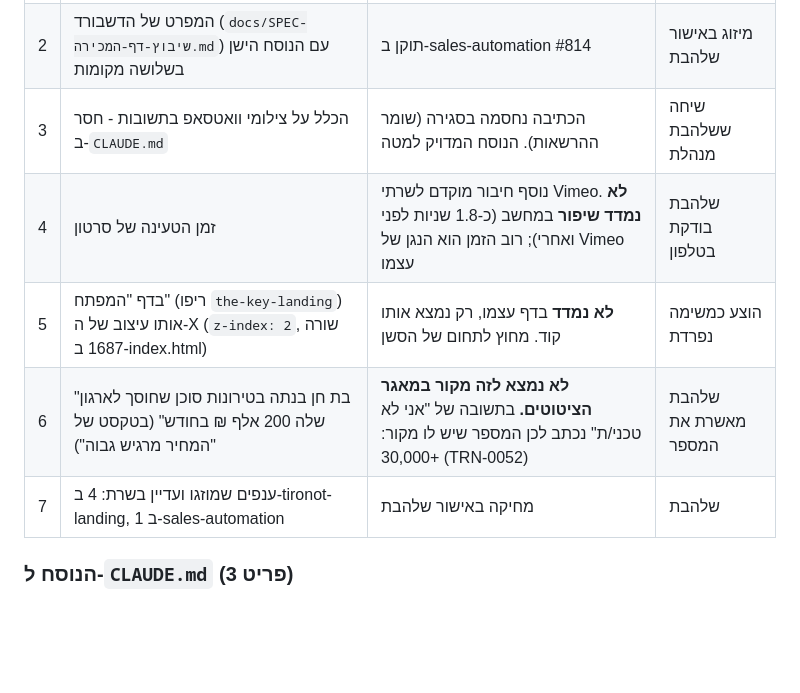
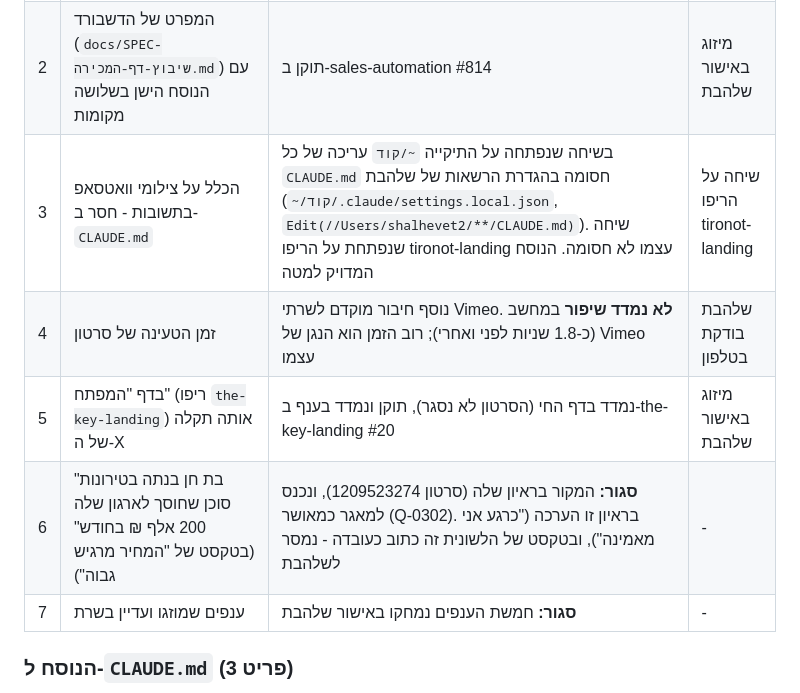
Before and after one commit to shalhevetvardi/tironot-landing, a Markdown page: docs/HANDOFF-דף-המכירה-בטלפון-2026-10-15.md, the part around the change. Drawn GitHub-style; blank space fills up the shorter version.

Commit message:
מסמך המסירה: ה-200 אלף של בת חן במאגר (Q-0302), דף המפתח ב-#20, הענפים נמחקו, ולמה CLAUDE.md נחסם
Co-Authored-By: Claude Opus 5.5 <noreply@anthropic.com>

```diff
--- a/docs/HANDOFF-דף-המכירה-בטלפון-2026-10-15.md
+++ b/docs/HANDOFF-דף-המכירה-בטלפון-2026-10-15.md
@@ -20,11 +20,11 @@
 |---|---|---|---|
 | 1 | ה-X של סרטון בדף השאלות ובדף הבוגרים - אותה תקלה כמו בדף המכירה | תוקן בבקשת המיזוג של הסגירה (יחד עם המסמך הזה). נמדד: בדף החי מעל ה-X נמצאת שכבת העצירה, בענף ה-X עצמו | מיזוג באישור שלהבת |
 | 2 | המפרט של הדשבורד (`docs/SPEC-שיבוץ-דף-המכירה.md`) עם הנוסח הישן בשלושה מקומות | תוקן ב-sales-automation #814 | מיזוג באישור שלהבת |
-| 3 | הכלל על צילומי וואטסאפ בתשובות - חסר ב-`CLAUDE.md` | הכתיבה נחסמה בסגירה (שומר ההרשאות). הנוסח המדויק למטה | שיחה ששלהבת מנהלת |
+| 3 | הכלל על צילומי וואטסאפ בתשובות - חסר ב-`CLAUDE.md` | בשיחה שנפתחה על התיקייה `~/קוד` עריכה של כל `CLAUDE.md` חסומה בהגדרת הרשאות של שלהבת (`~/קוד/.claude/settings.local.json`, `Edit(//Users/shalhevet2/**/CLAUDE.md)`). שיחה שנפתחת על הריפו tironot-landing עצמו לא חסומה. הנוסח המדויק למטה | שיחה על הריפו tironot-landing |
 | 4 | זמן הטעינה של סרטון | נוסף חיבור מוקדם לשרתי Vimeo. **לא נמדד שיפור** במחשב (כ-1.8 שניות לפני ואחרי); רוב הזמן הוא הנגן של Vimeo עצמו | שלהבת בודקת בטלפון |
-| 5 | בדף "המפתח" (ריפו `the-key-landing`) אותו עיצוב של ה-X (`z-index: 2`, שורה 1687 ב-index.html) | **לא נמדד** בדף עצמו, רק נמצא אותו קוד. מחוץ לתחום של הסשן | הוצע כמשימה נפרדת |
-| 6 | "בת חן בנתה בטירונות סוכן שחוסך לארגון שלה 200 אלף ₪ בחודש" (בטקסט של "המחיר מרגיש גבוה") | **לא נמצא לזה מקור במאגר הציטוטים.** בתשובה של "אני לא טכני/ת" נכתב לכן המספר שיש לו מקור: 30,000+ (TRN-0052) | שלהבת מאשרת את המספר |
-| 7 | ענפים שמוזגו ועדיין בשרת: 4 ב-tironot-landing, 1 ב-sales-automation | מחיקה באישור שלהבת | שלהבת |
+| 5 | בדף "המפתח" (ריפו `the-key-landing`) אותה תקלה של ה-X | נמדד בדף החי (הסרטון לא נסגר), תוקן ונמדד בענף ב-the-key-landing #20 | מיזוג באישור שלהבת |
+| 6 | "בת חן בנתה בטירונות סוכן שחוסך לארגון שלה 200 אלף ₪ בחודש" (בטקסט של "המחיר מרגיש גבוה") | **סגור:** המקור בראיון שלה (סרטון 1209523274), ונכנס למאגר כמאושר (Q-0302). בראיון זו הערכה ("כרגע אני מאמינה"), ובטקסט של הלשונית זה כתוב כעובדה - נמסר לשלהבת | - |
+| 7 | ענפים שמוזגו ועדיין בשרת | **סגור:** חמשת הענפים נמחקו באישור שלהבת | - |
 
 ### הנוסח ל-`CLAUDE.md` (פריט 3)
 
```
